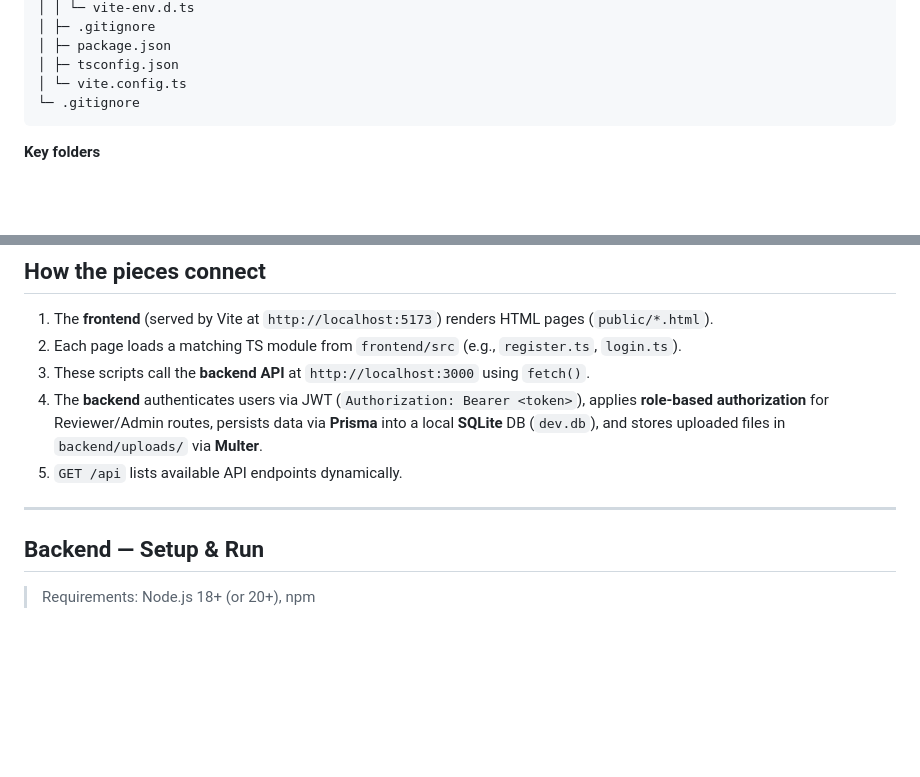
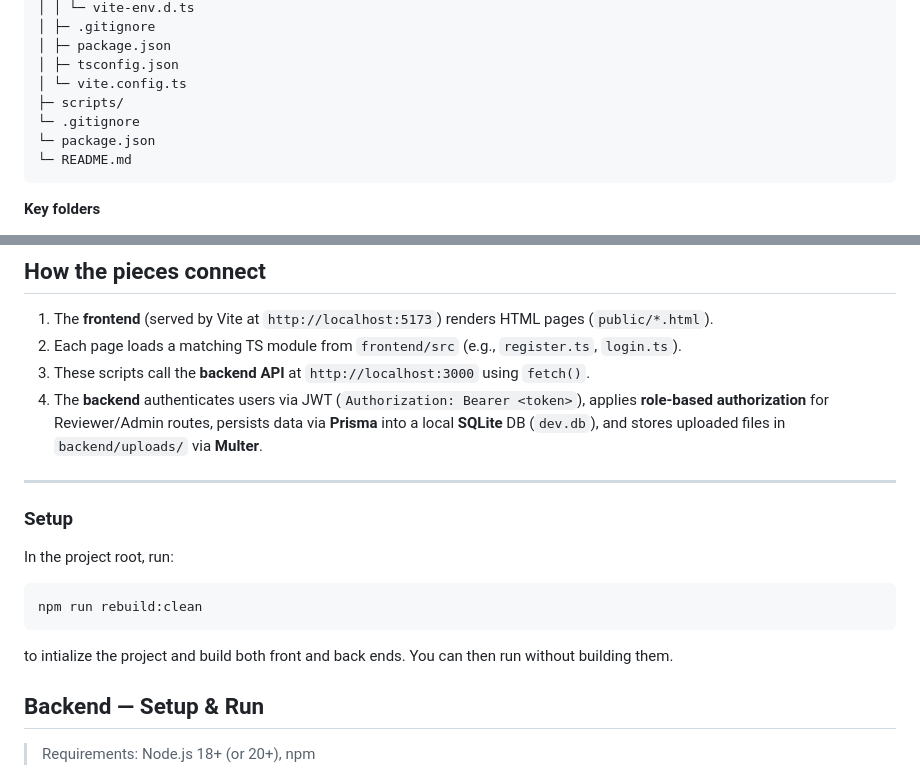
Before and after one commit to NathanaelIanGunadi/uni-suisen-site, a Markdown page: README.md, 2 parts joined by grey strips. Drawn GitHub-style; blank space fills up the shorter version.

````diff
--- a/README.md
+++ b/README.md
@@ -51,7 +51,10 @@ uni-suisen-site-main/
 │ ├─ package.json
 │ ├─ tsconfig.json
 │ └─ vite.config.ts
+├─ scripts/
 └─ .gitignore
+└─ package.json
+└─ README.md
 ```
 
 **Key folders**
@@ -70,9 +73,16 @@ uni-suisen-site-main/
    applies **role-based authorization** for Reviewer/Admin routes,
    persists data via **Prisma** into a local **SQLite** DB (`dev.db`),
    and stores uploaded files in `backend/uploads/` via **Multer**.
-5. `GET /api` lists available API endpoints dynamically.
 
 ---
+
+### Setup
+
+In the project root, run:
+```bash
+npm run rebuild:clean
+```
+to intialize the project and build both front and back ends. You can then run without building them.
 
 ## Backend — Setup & Run
 
````
